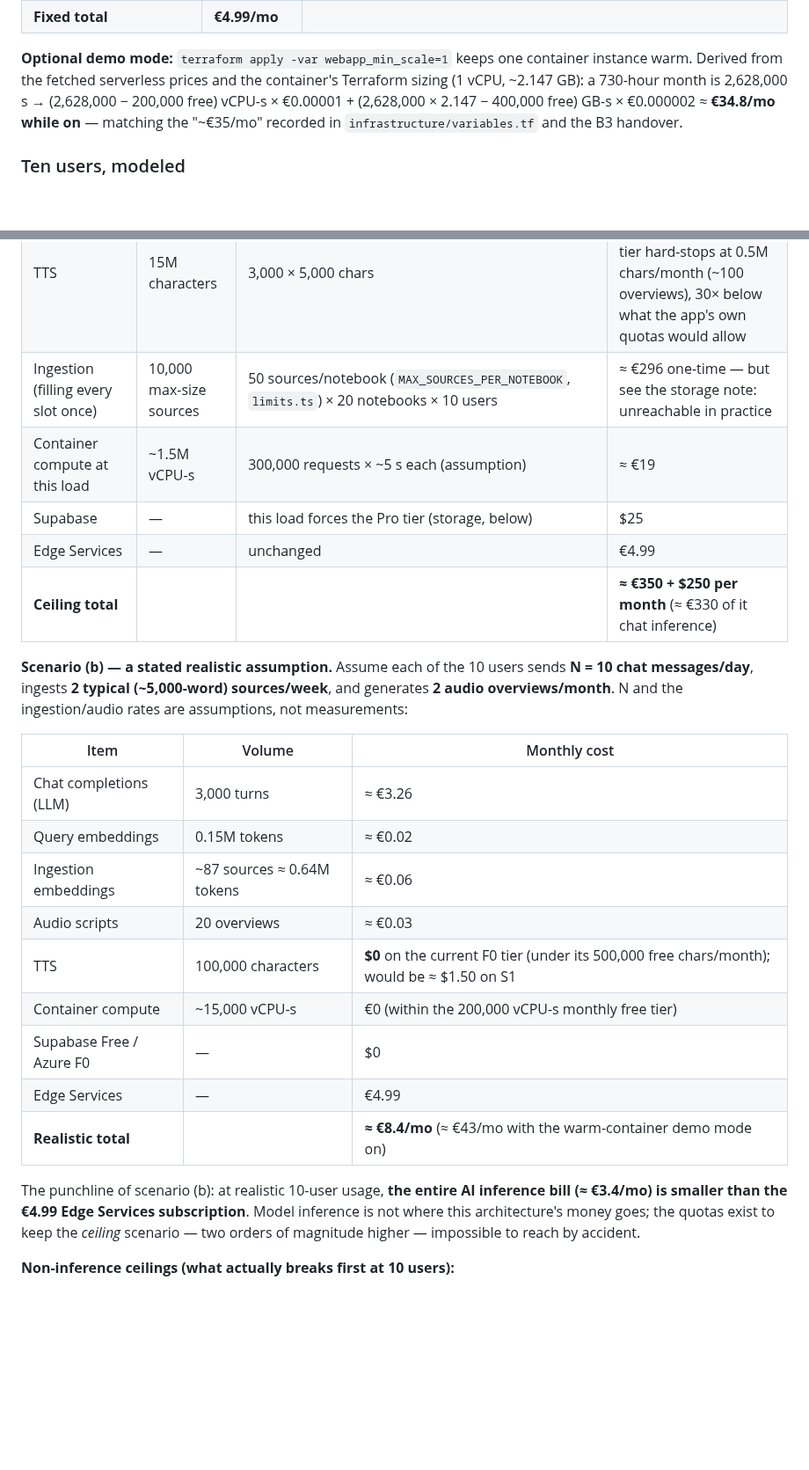
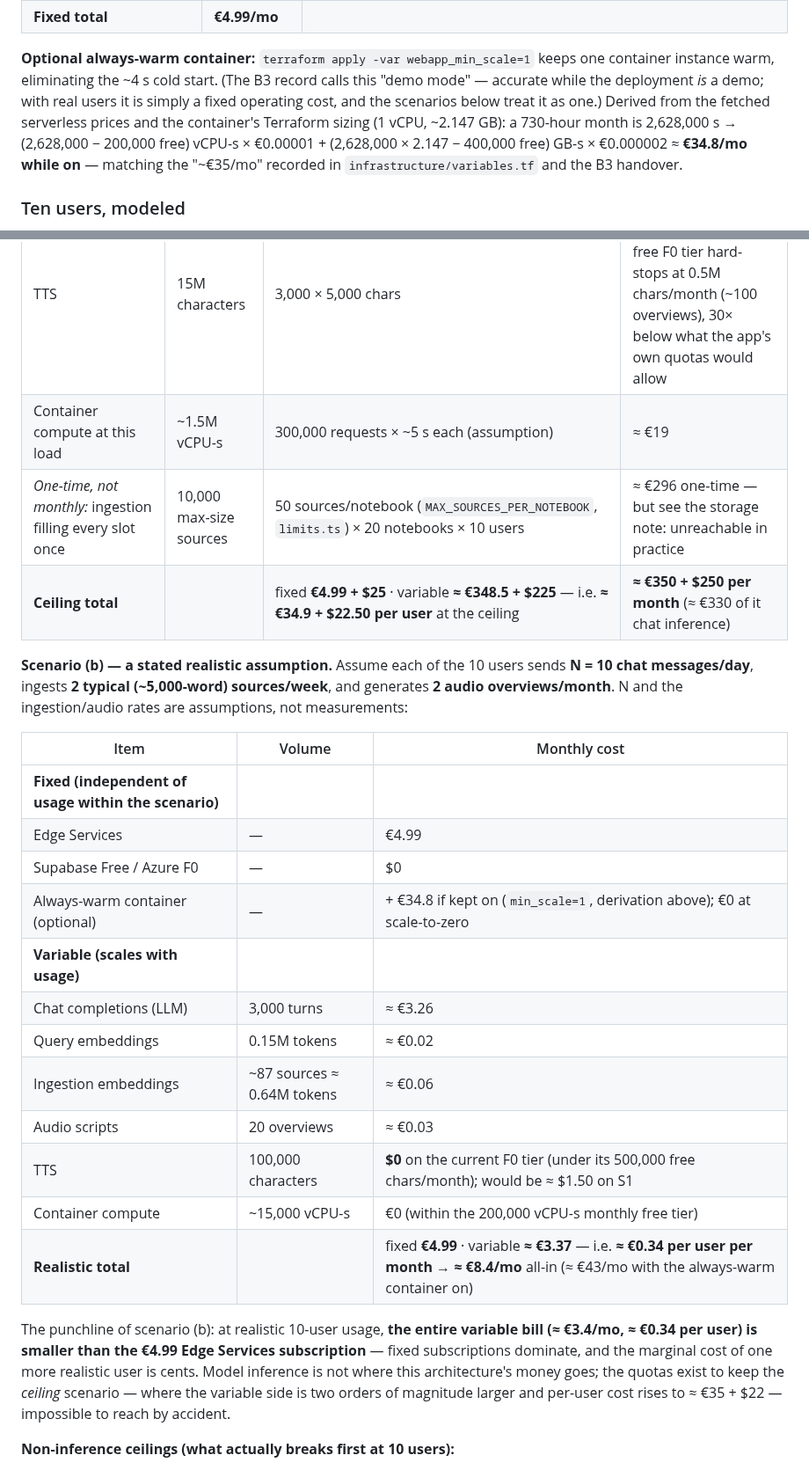
Before and after one commit to DonHeidi/notebooklm-clone, a Markdown page: product/in-numbers.md, 2 parts joined by grey strips. Shown at 88% size. Rendered like a GitHub page; blank space fills up the shorter version.

Commit message:
docs(product): in-numbers — fixed vs variable cost split, drop demo-mode wording from user scenarios
Owner feedback 2026-08-18: 'demo mode' is wrong vocabulary once there are
users (warm container = fixed operating cost), and the scenarios now
separate fixed subscriptions from variable consumption with a per-user
marginal line. All figures unchanged — regrouped plus per-user division.

Co-Authored-By: Claude Fable 5 <noreply@anthropic.com>

```diff
--- a/product/in-numbers.md
+++ b/product/in-numbers.md
@@ -158,8 +158,11 @@ provider's billing currency; no exchange-rate conversion is applied.
 | Object storage (3 buckets) + container registry | **≈ €0** | B2/B4 record: static-site + tfstate buckets and images are megabytes, within free allowances |
 | **Fixed total** | **€4.99/mo** | |
 
-**Optional demo mode:** `terraform apply -var webapp_min_scale=1` keeps one
-container instance warm. Derived from the fetched serverless prices and the
+**Optional always-warm container:** `terraform apply -var webapp_min_scale=1`
+keeps one container instance warm, eliminating the ~4 s cold start. (The B3
+record calls this "demo mode" — accurate while the deployment *is* a demo;
+with real users it is simply a fixed operating cost, and the scenarios below
+treat it as one.) Derived from the fetched serverless prices and the
 container's Terraform sizing (1 vCPU, ~2.147 GB): a 730-hour month is
 2,628,000 s → (2,628,000 − 200,000 free) vCPU-s × €0.00001 + (2,628,000 ×
 2.147 − 400,000 free) GB-s × €0.000002 ≈ **€34.8/mo while on** — matching
@@ -205,11 +213,9 @@ guarantee* — the app cannot spend more than this on inference:
 | Query embeddings | 15M tokens | 300,000 × 50 | ≈ €1.50 |
 | Audio scripts | 3,000 overviews | 10/user/day (`MAX_AUDIO_OVERVIEWS_PER_USER_PER_DAY`, `audio-overview-service.ts`) × 10 × 30 | ≈ €4 |
 | TTS | 15M characters | 3,000 × 5,000 chars | ≈ **$225** — requires the paid S1 tier; the free F0 tier hard-stops at 0.5M chars/month (~100 overviews), 30× below what the app's own quotas would allow |
-| Ingestion (filling every slot once) | 10,000 max-size sources | 50 sources/notebook (`MAX_SOURCES_PER_NOTEBOOK`, `limits.ts`) × 20 notebooks × 10 users | ≈ €296 one-time — but see the storage note: unreachable in practice |
 | Container compute at this load | ~1.5M vCPU-s | 300,000 requests × ~5 s each (assumption) | ≈ €19 |
-| Supabase | — | this load forces the Pro tier (storage, below) | $25 |
-| Edge Services | — | unchanged | €4.99 |
-| **Ceiling total** | | | **≈ €350 + $250 per month** (≈ €330 of it chat inference) |
+| *One-time, not monthly:* ingestion filling every slot once | 10,000 max-size sources | 50 sources/notebook (`MAX_SOURCES_PER_NOTEBOOK`, `limits.ts`) × 20 notebooks × 10 users | ≈ €296 one-time — but see the storage note: unreachable in practice |
+| **Ceiling total** | | fixed **€4.99 + $25** · variable **≈ €348.5 + $225** — i.e. **≈ €34.9 + $22.50 per user** at the ceiling | **≈ €350 + $250 per month** (≈ €330 of it chat inference) |
 
 **Scenario (b) — a stated realistic assumption.** Assume each of the 10
 users sends **N = 10 chat messages/day**, ingests **2 typical (~5,000-word)
@@ -218,21 +224,26 @@ ingestion/audio rates are assumptions, not measurements:
 
 | Item | Volume | Monthly cost |
 | --- | --- | --- |
+| **Fixed (independent of usage within the scenario)** | | |
+| Edge Services | — | €4.99 |
+| Supabase Free / Azure F0 | — | $0 |
+| Always-warm container (optional) | — | + €34.8 if kept on (`min_scale=1`, derivation above); €0 at scale-to-zero |
+| **Variable (scales with usage)** | | |
 | Chat completions (LLM) | 3,000 turns | ≈ €3.26 |
 | Query embeddings | 0.15M tokens | ≈ €0.02 |
 | Ingestion embeddings | ~87 sources ≈ 0.64M tokens | ≈ €0.06 |
 | Audio scripts | 20 overviews | ≈ €0.03 |
 | TTS | 100,000 characters | **$0** on the current F0 tier (under its 500,000 free chars/month); would be ≈ $1.50 on S1 |
 | Container compute | ~15,000 vCPU-s | €0 (within the 200,000 vCPU-s monthly free tier) |
-| Supabase Free / Azure F0 | — | $0 |
-| Edge Services | — | €4.99 |
-| **Realistic total** | | **≈ €8.4/mo** (≈ €43/mo with the warm-container demo mode on) |
+| **Realistic total** | | fixed **€4.99** · variable **≈ €3.37** — i.e. **≈ €0.34 per user per month** → **≈ €8.4/mo** all-in (≈ €43/mo with the always-warm container on) |
 
-The punchline of scenario (b): at realistic 10-user usage, **the entire AI
-inference bill (≈ €3.4/mo) is smaller than the €4.99 Edge Services
-subscription**. Model inference is not where this architecture's money goes;
-the quotas exist to keep the *ceiling* scenario — two orders of magnitude
-higher — impossible to reach by accident.
+The punchline of scenario (b): at realistic 10-user usage, **the entire
+variable bill (≈ €3.4/mo, ≈ €0.34 per user) is smaller than the €4.99 Edge
+Services subscription** — fixed subscriptions dominate, and the marginal
+cost of one more realistic user is cents. Model inference is not where this
+architecture's money goes; the quotas exist to keep the *ceiling*
+scenario — where the variable side is two orders of magnitude larger and
+per-user cost rises to ≈ €35 + $22 — impossible to reach by accident.
 
 **Non-inference ceilings (what actually breaks first at 10 users):**
 
```
Also changed, not shown: other parts of product/in-numbers.md (+5 -0 lines).
